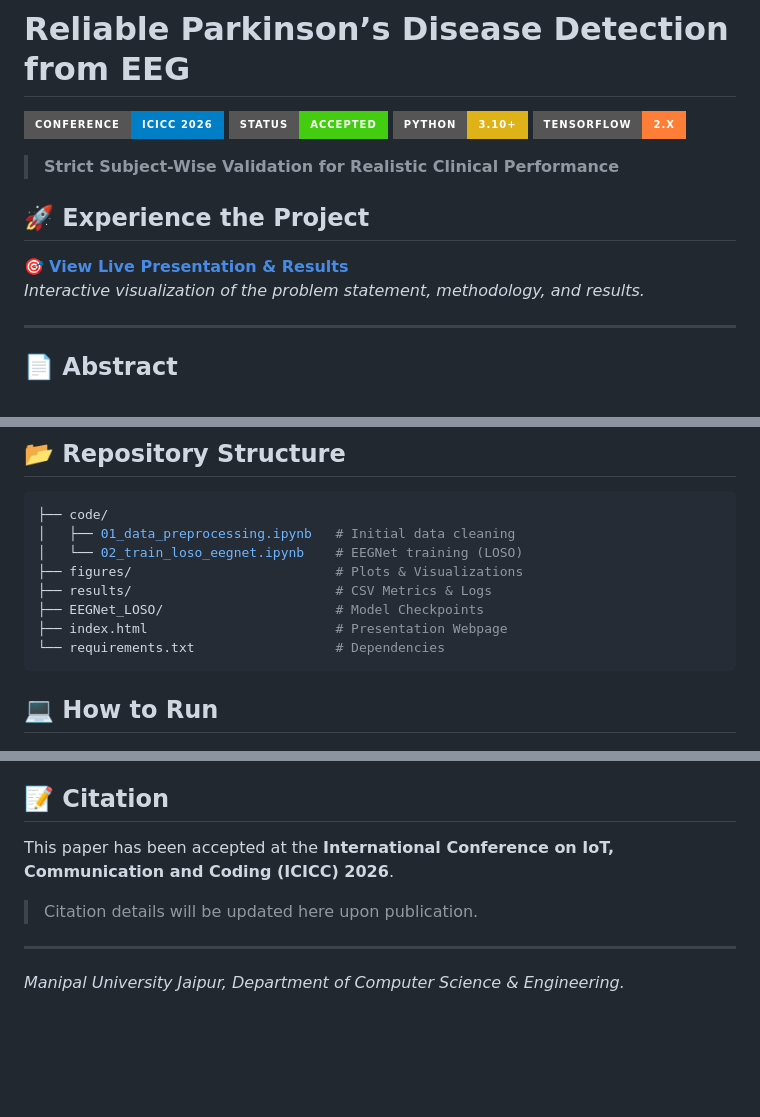
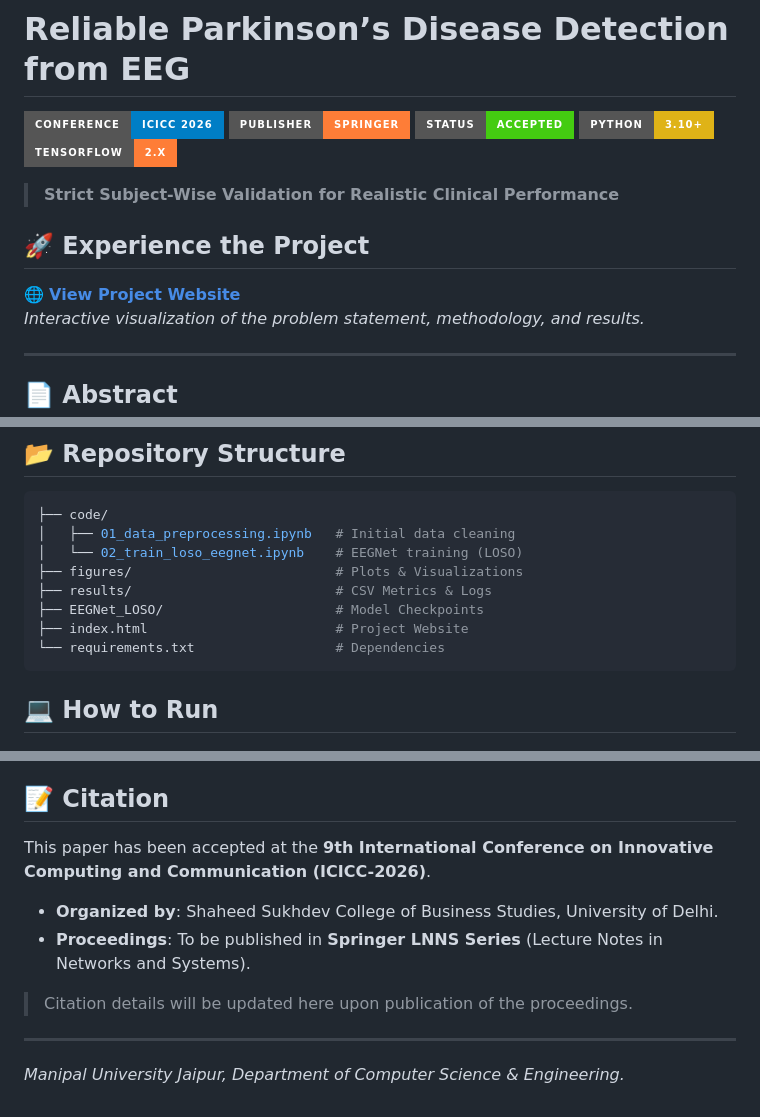
Before and after one commit to mahirdesai2004/pbl4-parkinsons-eeg, a Markdown page: README.md, 3 parts joined by grey strips. Rendered like a GitHub page; badges without logos; blank space fills up the shorter version.

Commit message:
Docs: Update conference details to Springer (ICICC 2026)

````diff
--- a/README.md
+++ b/README.md
@@ -1,6 +1,7 @@
 # Reliable Parkinson’s Disease Detection from EEG
 
-[![Conference](https://img.shields.io/badge/Conference-ICICC%202026-blue?style=for-the-badge&logo=ieee)](https://icicc-conf.com/)
+[![Conference](https://img.shields.io/badge/Conference-ICICC%202026-blue?style=for-the-badge)](https://icicc-conf.com/)
+[![Publisher](https://img.shields.io/badge/Publisher-Springer-orange?style=for-the-badge&logo=springer&logoColor=white)](https://www.springer.com/)
 [![Status](https://img.shields.io/badge/Status-Accepted-success?style=for-the-badge)](https://github.com/mahirdesai2004/pbl4-parkinsons-eeg)
 [![Python](https://img.shields.io/badge/Python-3.10+-yellow?style=for-the-badge&logo=python&logoColor=white)](https://www.python.org/)
 [![TensorFlow](https://img.shields.io/badge/TensorFlow-2.x-orange?style=for-the-badge&logo=tensorflow&logoColor=white)](https://www.tensorflow.org/)
@@ -8,7 +9,7 @@
 > **Strict Subject-Wise Validation for Realistic Clinical Performance**
 
 ## 🚀 Experience the Project
-🎯 **[View Live Presentation & Results](https://mahirdesai2004.github.io/pbl4-parkinsons-eeg/)**
+🌐 **[View Project Website](https://mahirdesai2004.github.io/pbl4-parkinsons-eeg/)**
 *Interactive visualization of the problem statement, methodology, and results.*
 
 ---
@@ -58,7 +59,7 @@ Our strict subject-independent evaluation yields the following performance metri
 ├── figures/                          # Plots & Visualizations
 ├── results/                          # CSV Metrics & Logs
 ├── EEGNet_LOSO/                      # Model Checkpoints
-├── index.html                        # Presentation Webpage
+├── index.html                        # Project Website
 └── requirements.txt                  # Dependencies
 ```
 
@@ -76,9 +77,12 @@ pip install -r requirements.txt
 *   **Training**: Run `code/02_train_loso_eegnet.ipynb` to train the model using LOSO cross-validation.
 
 ## 📝 Citation
-This paper has been accepted at the **International Conference on IoT, Communication and Coding (ICICC) 2026**.
+This paper has been accepted at the **9th International Conference on Innovative Computing and Communication (ICICC-2026)**.
 
-> Citation details will be updated here upon publication.
+*   **Organized by**: Shaheed Sukhdev College of Business Studies, University of Delhi.
+*   **Proceedings**: To be published in **Springer LNNS Series** (Lecture Notes in Networks and Systems).
+
+> Citation details will be updated here upon publication of the proceedings.
 
 ---
 *Manipal University Jaipur, Department of Computer Science & Engineering.*
````
